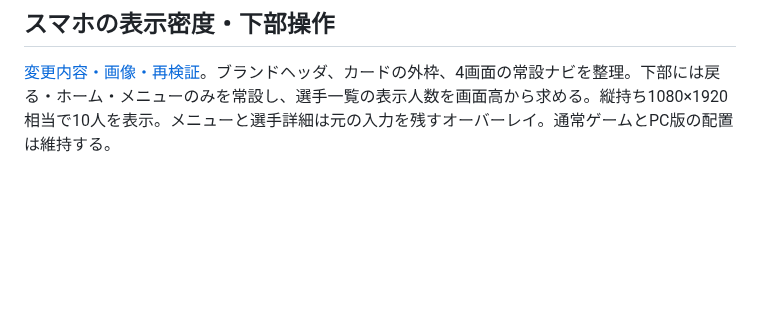
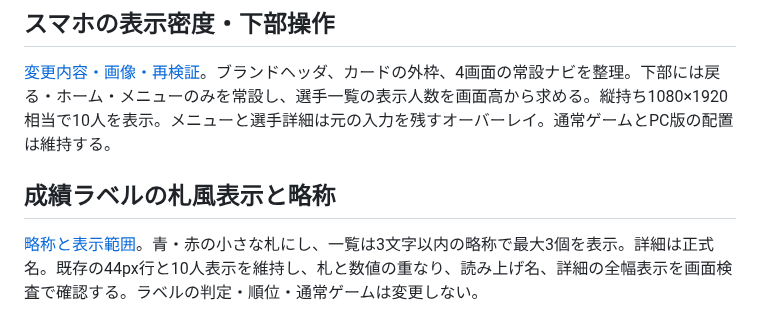
Before and after one commit to ice-north/baseball_simulation, a Markdown page: docs/online/REVIEWS.md, the part around the change. Drawn GitHub-style; blank space fills up the shorter version.

```diff
--- a/docs/online/REVIEWS.md
+++ b/docs/online/REVIEWS.md
@@ -75,3 +75,7 @@
 ## スマホの表示密度・下部操作
 
 [変更内容・画像・再検証](MOBILE_LAYOUT.md)。ブランドヘッダ、カードの外枠、4画面の常設ナビを整理。下部には戻る・ホーム・メニューのみを常設し、選手一覧の表示人数を画面高から求める。縦持ち1080×1920相当で10人を表示。メニューと選手詳細は元の入力を残すオーバーレイ。通常ゲームとPC版の配置は維持する。
+
+## 成績ラベルの札風表示と略称
+
+[略称と表示範囲](PERFORMANCE_LABELS.md)。青・赤の小さな札にし、一覧は3文字以内の略称で最大3個を表示。詳細は正式名。既存の44px行と10人表示を維持し、札と数値の重なり、読み上げ名、詳細の全幅表示を画面検査で確認する。ラベルの判定・順位・通常ゲームは変更しない。
```
Also changed, not shown: docs/online/MOBILE_LAYOUT.md (+1 -1 lines), docs/online/PERFORMANCE_LABELS.md (+21 -1 lines), docs/online/images/mobile-detail-1080x1920.png, docs/online/images/mobile-menu-1080x1920.png, docs/online/images/mobile-roster-1080x1920.png, 3 other files.
